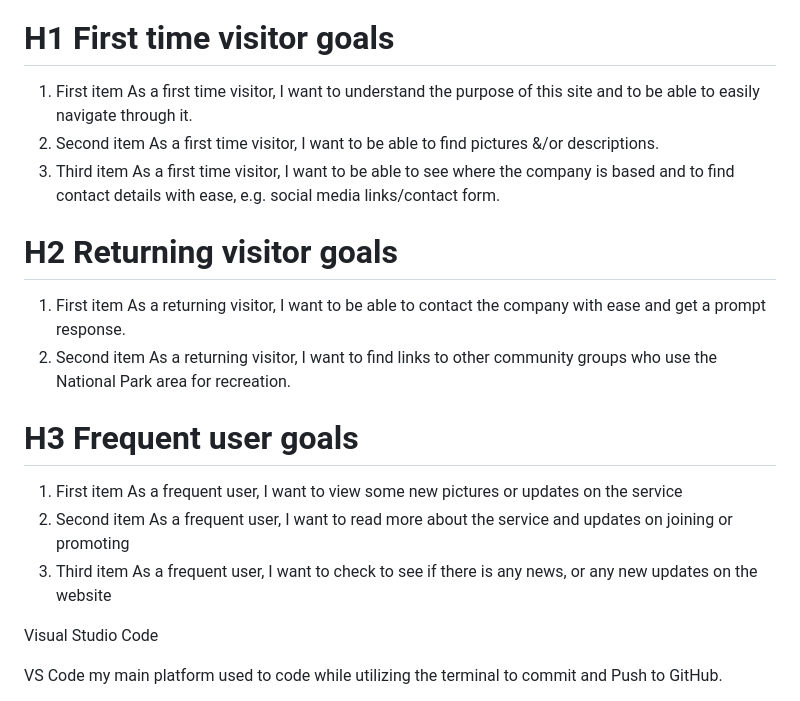
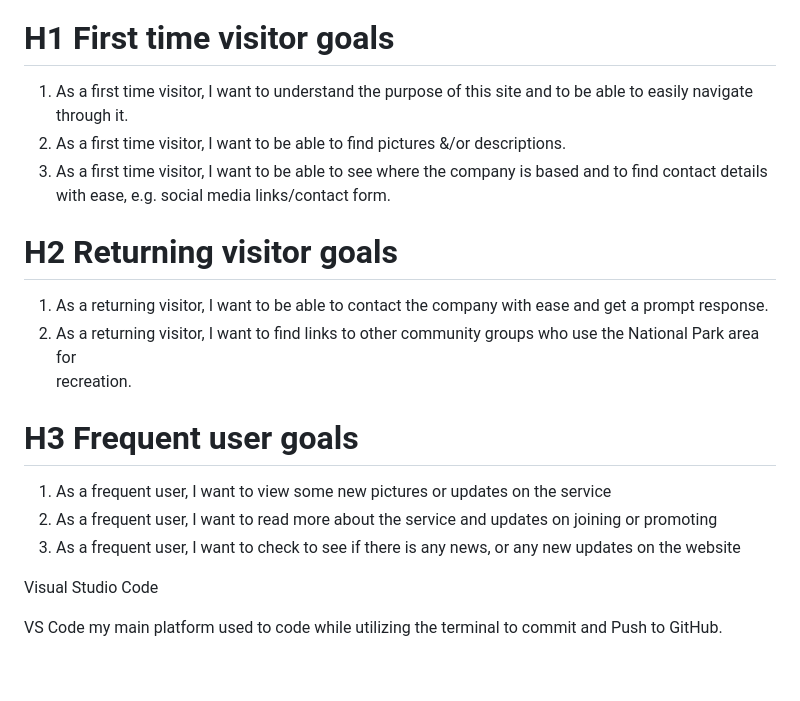
Before and after one commit to hughes84/ambust, a Markdown page: README.md, the part around the change. Rendered like a GitHub page; blank space fills up the shorter version.

Commit message:
Update README.md
Edit markdown

```diff
--- a/README.md
+++ b/README.md
@@ -7,19 +7,21 @@ Here you will find a live link to my website: https://hughes84.github.io/ambust/
 
 # H1 First time visitor goals
 
-   1. First item As a first time visitor, I want to understand the purpose of this site and to be able to easily navigate through it.
-   2. Second item As a first time visitor, I want to be able to find pictures &/or descriptions.
-   3. Third item As a first time visitor, I want to be able to see where the company is based and to find contact details         with ease, e.g. social media links/contact form.
+   1. As a first time visitor, I want to understand the purpose of this site and to be able to easily navigate through it.
+   2. As a first time visitor, I want to be able to find pictures &/or descriptions.
+   3. As a first time visitor, I want to be able to see where the company is based and to find contact details with ease,
+      e.g. social media links/contact form.
 
 # H2 Returning visitor goals
 
-   1. First item As a returning visitor, I want to be able to contact the company with ease and get a prompt response.
-   2. Second item As a returning visitor, I want to find links to other community groups who use the National Park area for        recreation.
+   1. As a returning visitor, I want to be able to contact the company with ease and get a prompt response.
+   2. As a returning visitor, I want to find links to other community groups who use the National Park area for
+      recreation.
 
 # H3 Frequent user goals
-   1. First item As a frequent user, I want to view some new pictures or updates on the service
-   2. Second item As a frequent user, I want to read more about the service and updates on joining or promoting
-   3. Third item As a frequent user, I want to check to see if there is any news, or any new updates on the website
+   1. As a frequent user, I want to view some new pictures or updates on the service
+   2. As a frequent user, I want to read more about the service and updates on joining or promoting
+   3. As a frequent user, I want to check to see if there is any news, or any new updates on the website
 
 
 Visual Studio Code
```
